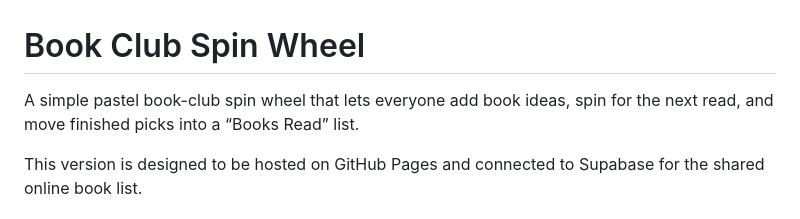
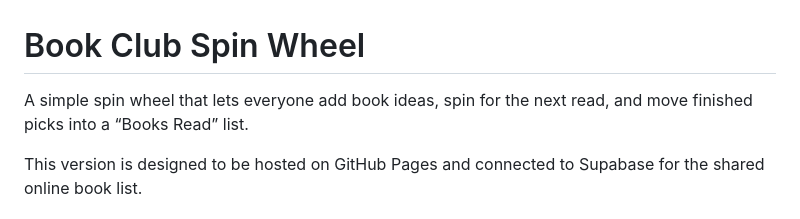
Before and after one commit to KDesha/Spinnerwheel, a Markdown page: README.md, the part around the change. Rendered like a GitHub page.

Commit message:
Update README description for spin wheel project
Removed the word 'pastel' from the description.

```diff
--- a/README.md
+++ b/README.md
@@ -1,6 +1,6 @@
 # Book Club Spin Wheel
 
-A simple pastel book-club spin wheel that lets everyone add book ideas, spin for the next read, and move finished picks into a “Books Read” list.
+A simple spin wheel that lets everyone add book ideas, spin for the next read, and move finished picks into a “Books Read” list.
 
 This version is designed to be hosted on GitHub Pages and connected to Supabase for the shared online book list.
 
```
